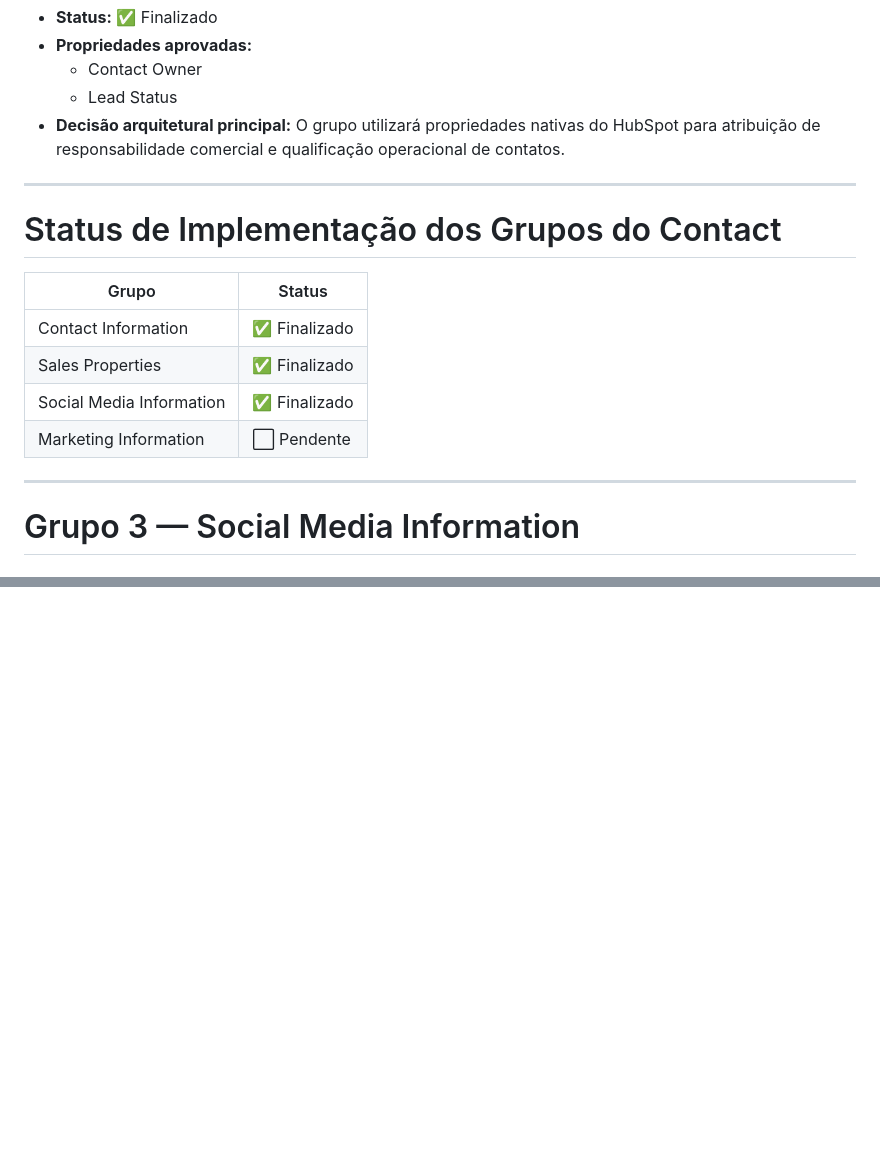
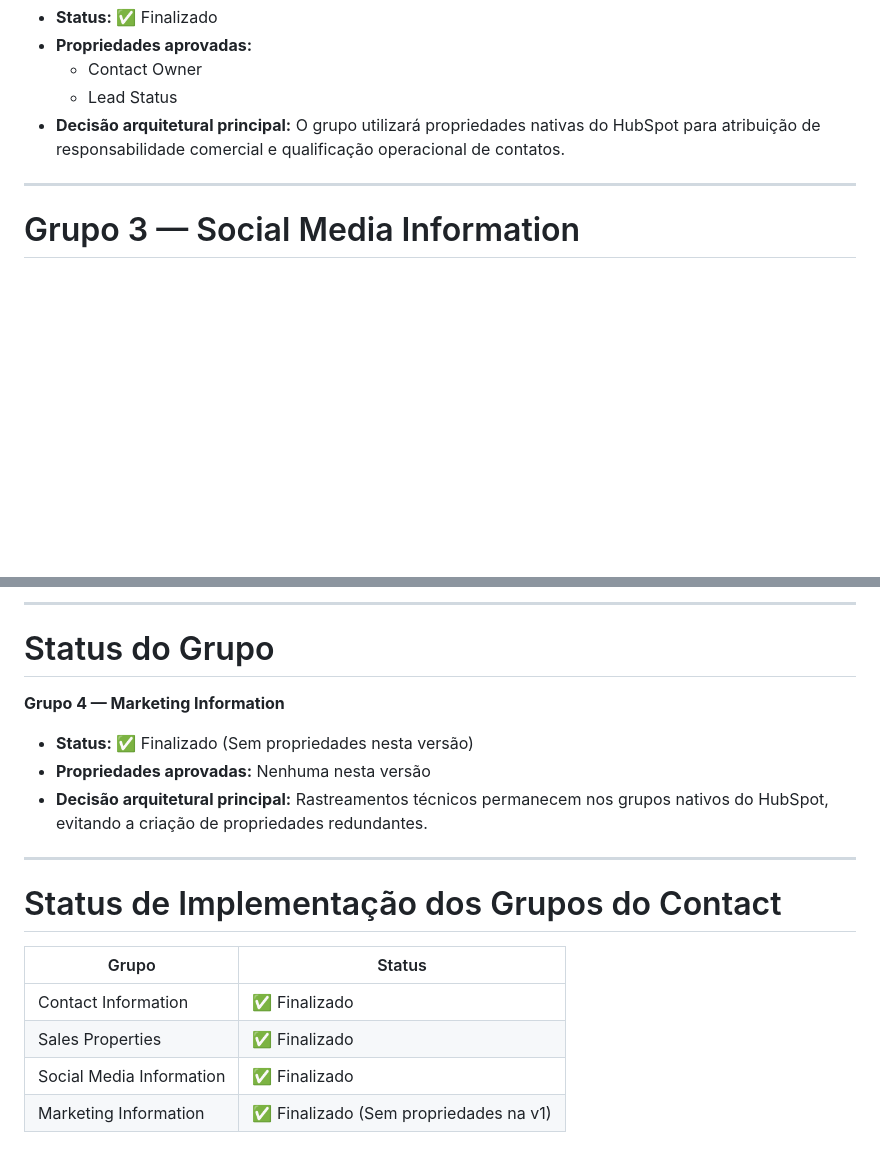
Before and after one commit to karlateshima2012-create/Creative-Print-RevOps-Lab, a Markdown page: 01-crm-architecture/Contact_Data_Dictionary.md, 2 parts joined by grey strips. Drawn GitHub-style; blank space fills up the shorter version.

```diff
--- a/01-crm-architecture/Contact_Data_Dictionary.md
+++ b/01-crm-architecture/Contact_Data_Dictionary.md
@@ -238,17 +238,6 @@ Informações relacionadas a valores, negociações e receita deverão permanece
 
 ---
 
-# Status de Implementação dos Grupos do Contact
-
-| Grupo | Status |
-| --- | --- |
-| Contact Information | ✅ Finalizado |
-| Sales Properties | ✅ Finalizado |
-| Social Media Information | ✅ Finalizado |
-| Marketing Information | ⬜ Pendente |
-
----
-
 # Grupo 3 — Social Media Information
 
 ## Objetivo
@@ -327,0 +378,20 @@ Novas propriedades sociais somente serão criadas quando existir um processo cla
+---
+
+# Status do Grupo
+
+**Grupo 4 — Marketing Information**
+
+- **Status:** ✅ Finalizado (Sem propriedades nesta versão)
+- **Propriedades aprovadas:** Nenhuma nesta versão
+- **Decisão arquitetural principal:** Rastreamentos técnicos permanecem nos grupos nativos do HubSpot, evitando a criação de propriedades redundantes.
+
+---
+
+# Status de Implementação dos Grupos do Contact
+
+| Grupo | Status |
+| --- | --- |
+| Contact Information | ✅ Finalizado |
+| Sales Properties | ✅ Finalizado |
+| Social Media Information | ✅ Finalizado |
+| Marketing Information | ✅ Finalizado (Sem propriedades na v1) |
```
Also changed, not shown: other parts of 01-crm-architecture/Contact_Data_Dictionary.md (+61 -0 lines).
